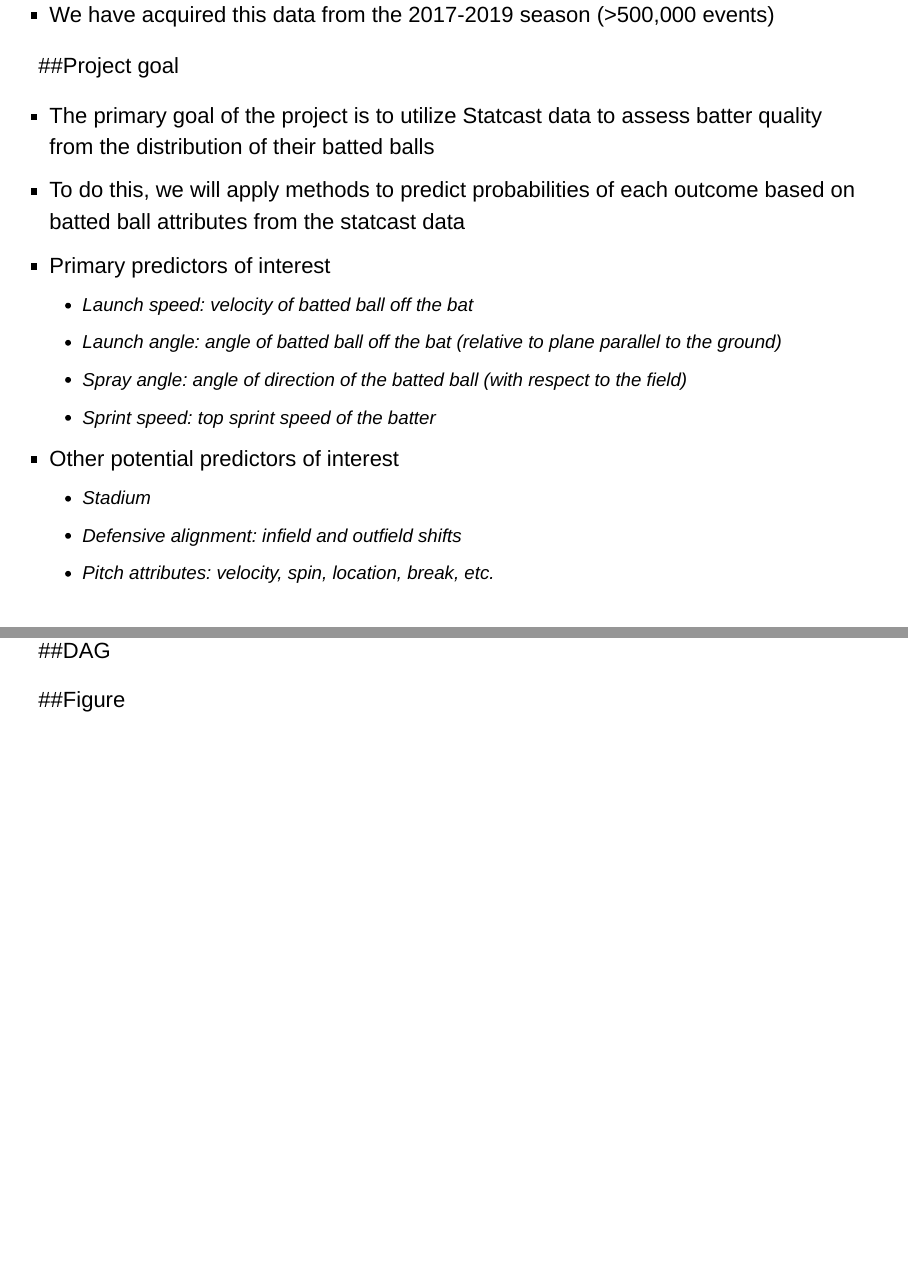
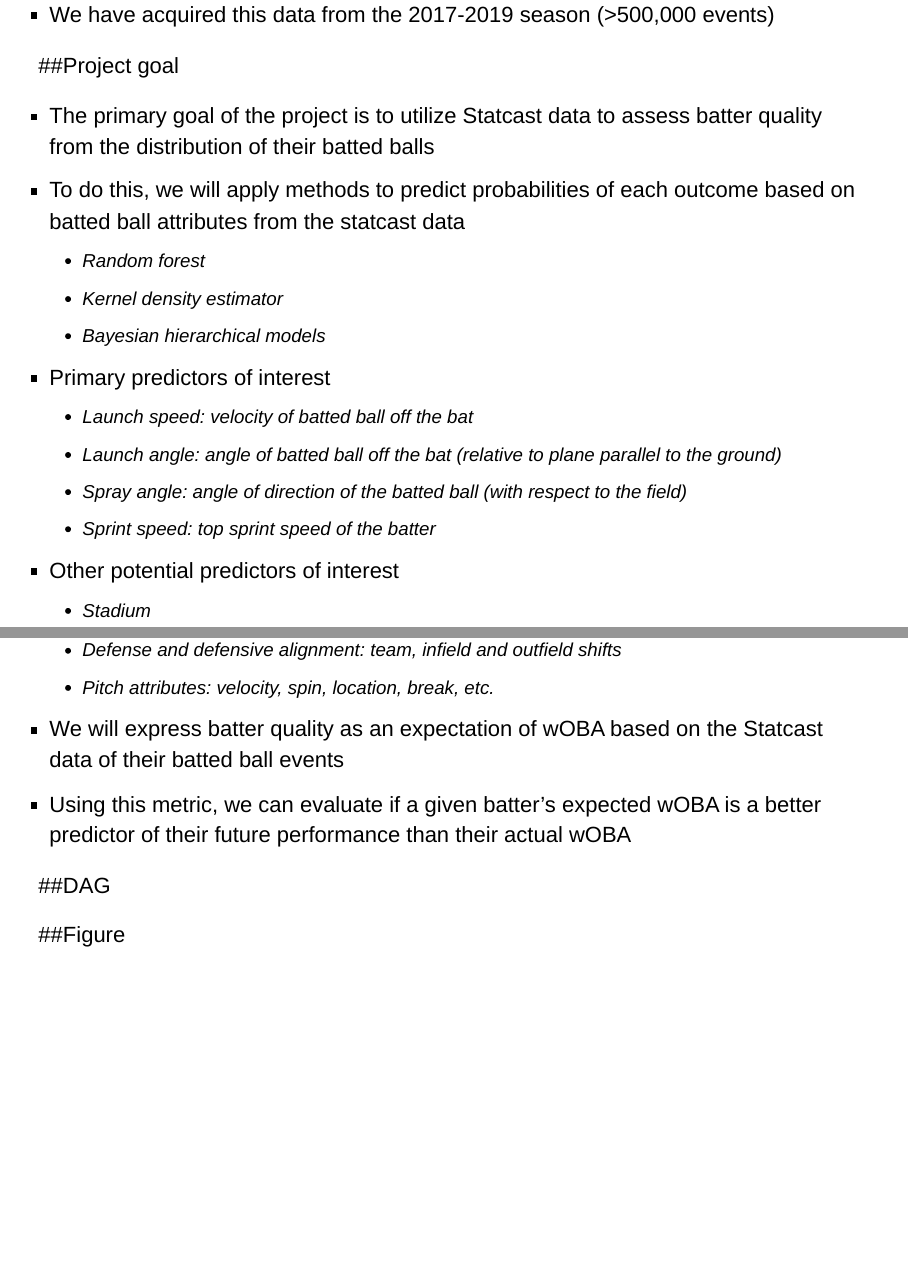
Before and after one commit to ebridge2/rfxWOBA, an R Markdown document (proposal.Rmd): pages 5 and 6 of 6, joined at a grey line. Rendered offline with R 4.5, knitr and Pandoc, with nearby package versions; the code chunks are not run, so their results and figures are left out.

Commit message:
final presentation

```diff
--- a/proposal.Rmd
+++ b/proposal.Rmd
@@ -60,6 +60,9 @@ header-includes:
 
 * The primary goal of the project is to utilize Statcast data to assess batter quality from the distribution of their batted balls
 * To do this, we will apply methods to predict probabilities of each outcome based on batted ball attributes from the statcast data
+    + Random forest
+    + Kernel density estimator
+    + Bayesian hierarchical models
 * Primary predictors of interest
     + Launch speed: velocity of batted ball off the bat
     + Launch angle: angle of batted ball off the bat (relative to plane parallel to the ground)
@@ -67,8 +70,10 @@ header-includes:
     + Sprint speed: top sprint speed of the batter
 * Other potential predictors of interest
     + Stadium
-    + Defensive alignment: infield and outfield shifts
+    + Defense and defensive alignment: team, infield and outfield shifts
     + Pitch attributes: velocity, spin, location, break, etc.
+* We will express batter quality as an expectation of wOBA based on the Statcast data of their batted ball events
+* Using this metric, we can evaluate if a given batter's expected wOBA is a better predictor of their future performance than their actual wOBA
 
 ##DAG
 
```
Also changed, not shown: proposal.html.
